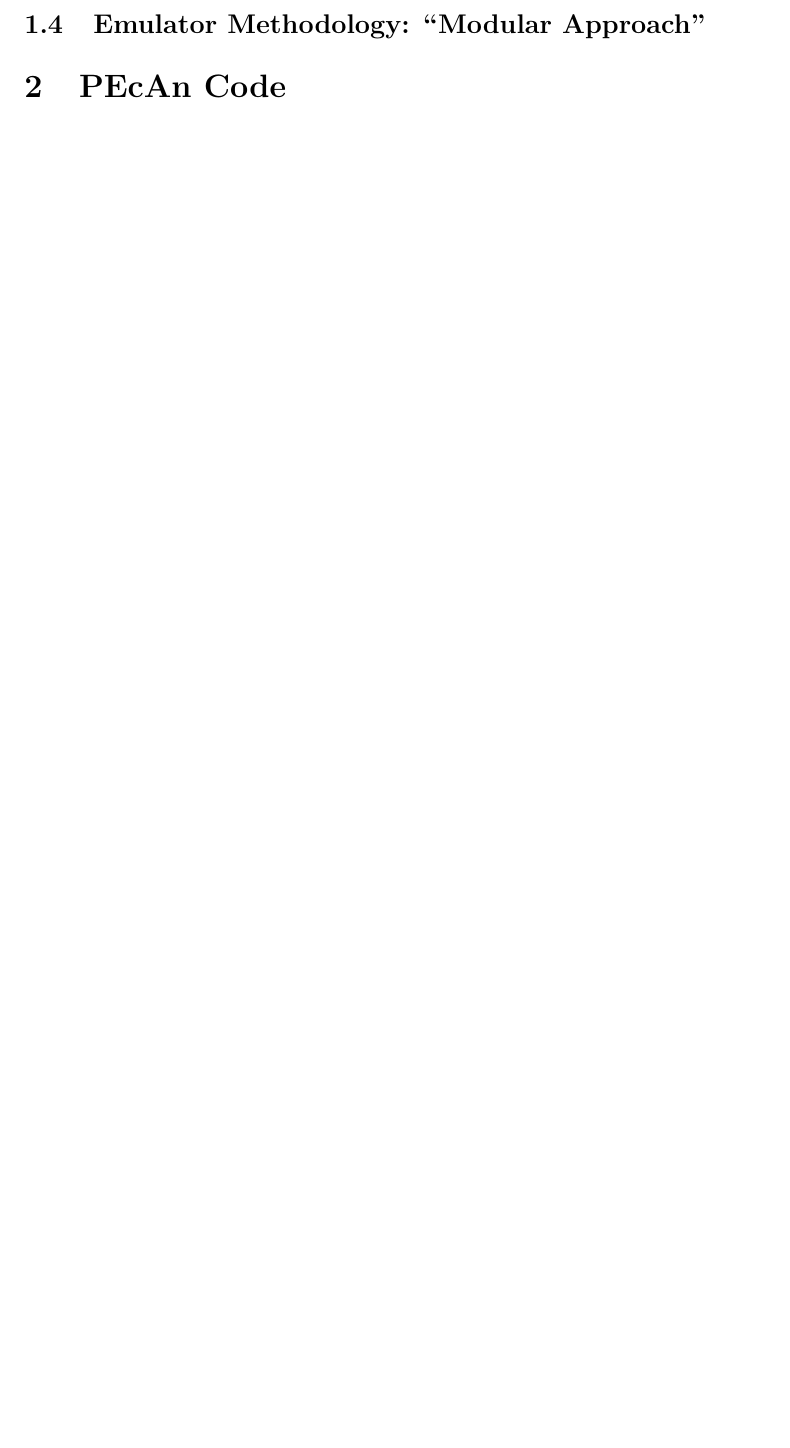
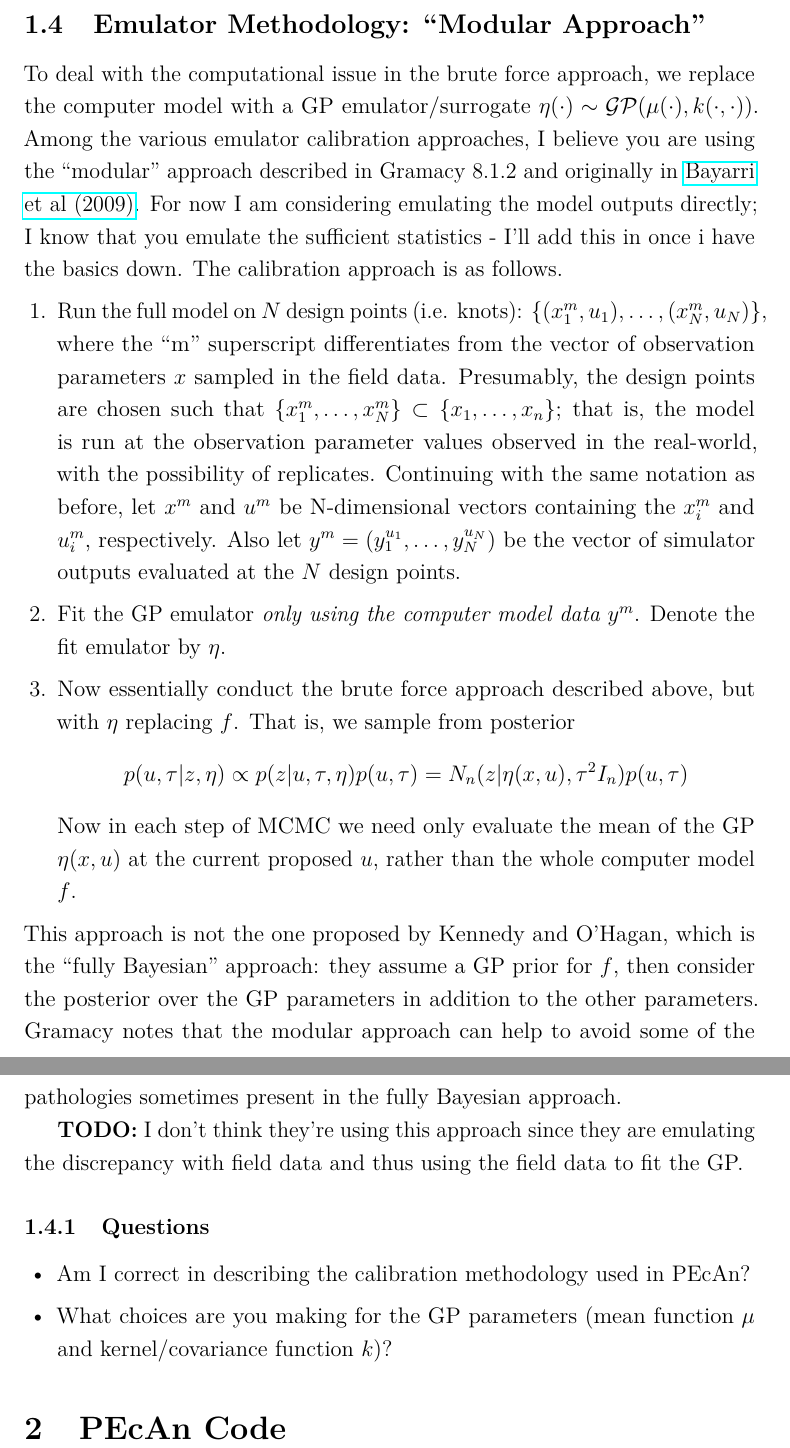
Before and after one commit to arob5/gp-calibration, a LaTeX document (gp_calibration_questions.tex): part of page 4 of 4 before the commit and two parts of pages 4 and 5 of 5 after it, the two joined at a grey line, cut so that both start at the same text, the shorter picture padded with empty space. Compiled offline with pdfLaTeX.

Commit message:
Progress on note

```diff
--- a/gp_calibration_questions.tex
+++ b/gp_calibration_questions.tex
@@ -117,6 +117,31 @@
 which is infeasible for computationally expensive simulations.
 
 \subsection{Emulator Methodology: ``Modular Approach''}
+To deal with the computational issue in the brute force approach, we replace the computer model with a GP emulator/surrogate $\eta(\cdot) \sim \mathcal{GP}(\mu(\cdot), k(\cdot, \cdot))$.
+Among the various emulator calibration approaches, I believe you are using the ``modular'' approach described in Gramacy 8.1.2 and originally in
+\href{https://projecteuclid.org/journals/bayesian-analysis/volume-4/issue-1/Modularization-in-Bayesian-analysis-with-emphasis-on-analysis-of-computer/10.1214/09-BA404.full}{Bayarri et al (2009)}.
+For now I am considering emulating the model outputs directly; I know that you emulate the sufficient statistics - I'll add this in once i have the basics down. The calibration approach is as follows.
+\begin{enumerate}
+\item Run the full model on $N$ design points (i.e. knots): $\{(x_1^m, u_1), \dots, (x_N^m, u_N)\}$, where the ``m'' superscript differentiates from the vector of observation parameters $x$
+sampled in the field data. Presumably, the design points are chosen such that $\{x_1^m, \dots, x_N^m\} \subset \{x_1, \dots, x_n\}$; that is, the model is run at the observation parameter
+values observed in the real-world, with the possibility of replicates. Continuing with the same notation as before, let $x^m$ and $u^m$ be N-dimensional vectors containing the
+$x_i^m$ and $u_i^m$, respectively. Also let $y^m = (y_1^{u_1}, \dots, y_N^{u_N})$ be the vector of simulator outputs evaluated at the $N$ design points.
+\item Fit the GP emulator \textit{only using the computer model data} $y^m$. Denote the fit emulator by $\eta$.
+\item Now essentially conduct the brute force approach described above, but with $\eta$ replacing $f$. That is, we sample from posterior
+\[p(u, \tau|z, \eta) \propto p(z|u, \tau, \eta)p(u, \tau) = N_n(z|\eta(x, u), \tau^2 I_n)p(u, \tau)\]
+Now in each step of MCMC we need only evaluate the mean of the GP $\eta(x, u)$ at the current proposed $u$, rather than the whole computer model $f$.
+\end{enumerate}
+This approach is not the one proposed by Kennedy and O'Hagan, which is the ``fully Bayesian'' approach: they assume a GP prior for $f$, then consider the posterior over the GP parameters
+in addition to the other parameters. Gramacy notes that the modular approach can help to avoid some of the pathologies sometimes present in the fully Bayesian approach.
+
+\textbf{TODO:} I don't think they're using this approach since they are emulating the discrepancy with field data and thus using the field data to fit the GP.
+
+
+\subsubsection{Questions}
+\begin{itemize}
+\item Am I correct in describing the calibration methodology used in PEcAn?
+\item What choices are you making for the GP parameters (mean function $\mu$ and kernel/covariance function $k$)?
+\end{itemize}
 
 
 \section{PEcAn Code}
```
